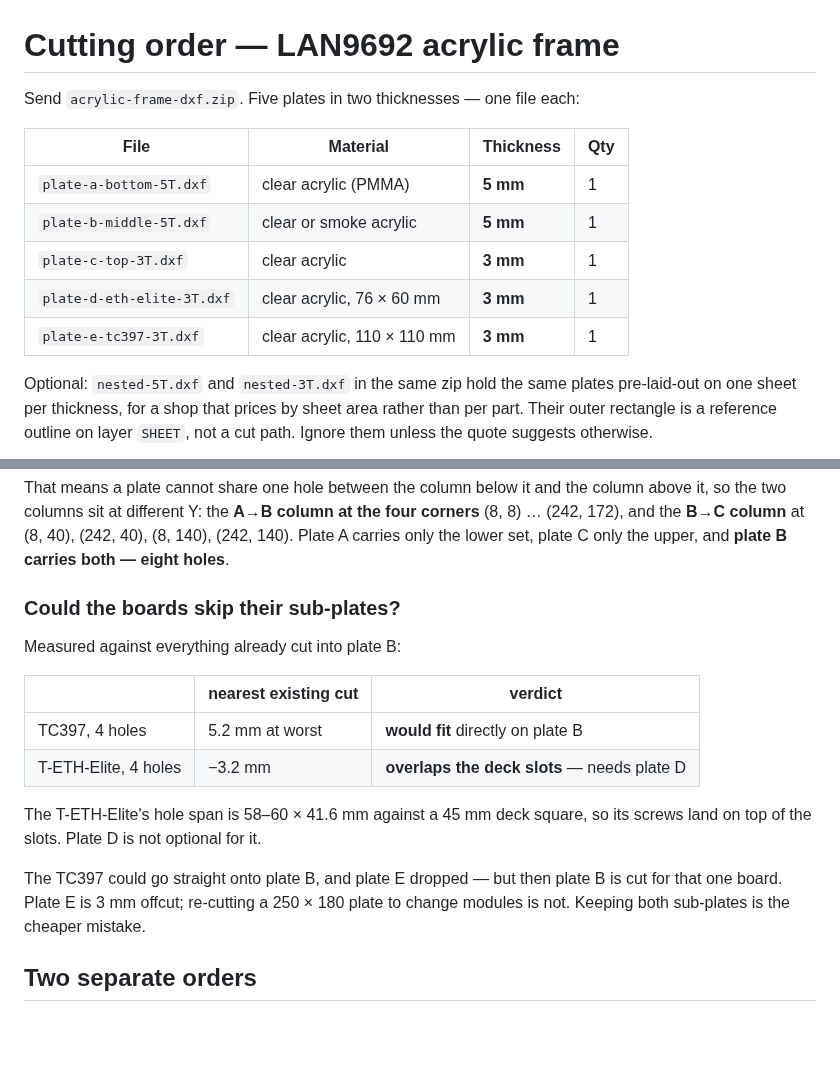
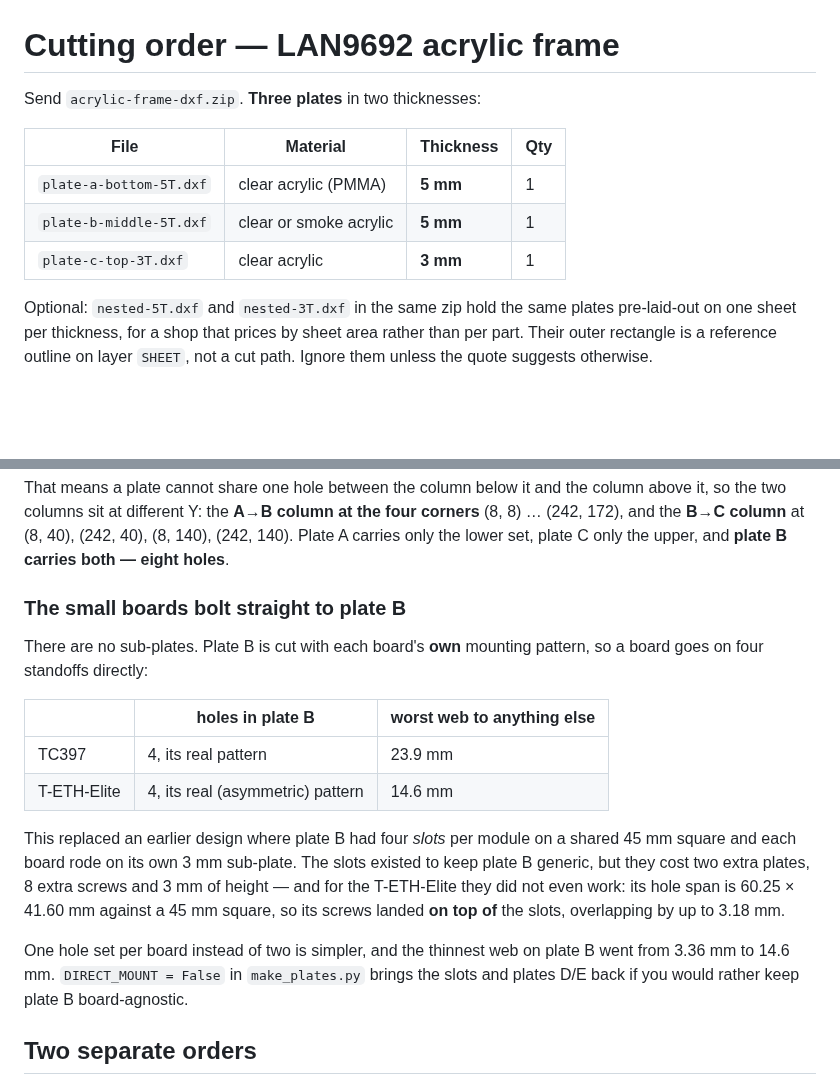
Before and after one commit to hwkim3330/stl-model, a Markdown page: acrylic-frame/CUTTING.md, 2 parts joined by grey strips. Rendered like a GitHub page; blank space fills up the shorter version.

```diff
--- a/acrylic-frame/CUTTING.md
+++ b/acrylic-frame/CUTTING.md
@@ -1,14 +1,12 @@
 # Cutting order — LAN9692 acrylic frame
 
-Send `acrylic-frame-dxf.zip`. Five plates in two thicknesses — one file each:
+Send `acrylic-frame-dxf.zip`. **Three plates** in two thicknesses:
 
 | File | Material | Thickness | Qty |
 |---|---|---|---|
 | `plate-a-bottom-5T.dxf` | clear acrylic (PMMA) | **5 mm** | 1 |
 | `plate-b-middle-5T.dxf` | clear or smoke acrylic | **5 mm** | 1 |
 | `plate-c-top-3T.dxf` | clear acrylic | **3 mm** | 1 |
-| `plate-d-eth-elite-3T.dxf` | clear acrylic, 76 × 60 mm | **3 mm** | 1 |
-| `plate-e-tc397-3T.dxf` | clear acrylic, 110 × 110 mm | **3 mm** | 1 |
 
 Optional: `nested-5T.dxf` and `nested-3T.dxf` in the same zip hold the same
 plates pre-laid-out on one sheet per thickness, for a shop that prices by sheet
@@ -78,21 +76,27 @@ four corners** (8, 8) … (242, 172), and the **B→C column** at (8, 40), (242,
 (8, 140), (242, 140). Plate A carries only the lower set, plate C only the
 upper, and **plate B carries both — eight holes**.
 
-### Could the boards skip their sub-plates?
+### The small boards bolt straight to plate B
 
-Measured against everything already cut into plate B:
+There are no sub-plates. Plate B is cut with each board's **own** mounting
+pattern, so a board goes on four standoffs directly:
 
-| | nearest existing cut | verdict |
+| | holes in plate B | worst web to anything else |
 |---|---|---|
-| TC397, 4 holes | 5.2 mm at worst | **would fit** directly on plate B |
-| T-ETH-Elite, 4 holes | −3.2 mm | **overlaps the deck slots** — needs plate D |
+| TC397 | 4, its real pattern | 23.9 mm |
+| T-ETH-Elite | 4, its real (asymmetric) pattern | 14.6 mm |
 
-The T-ETH-Elite's hole span is 58–60 × 41.6 mm against a 45 mm deck square, so
-its screws land on top of the slots. Plate D is not optional for it.
+This replaced an earlier design where plate B had four *slots* per module on a
+shared 45 mm square and each board rode on its own 3 mm sub-plate. The slots
+existed to keep plate B generic, but they cost two extra plates, 8 extra screws
+and 3 mm of height — and for the T-ETH-Elite they did not even work: its hole
+span is 60.25 × 41.60 mm against a 45 mm square, so its screws landed **on top
+of** the slots, overlapping by up to 3.18 mm.
 
-The TC397 could go straight onto plate B, and plate E dropped — but then plate
-B is cut for that one board. Plate E is 3 mm offcut; re-cutting a 250 × 180
-plate to change modules is not. Keeping both sub-plates is the cheaper mistake.
+One hole set per board instead of two is simpler, and the thinnest web on
+plate B went from 3.36 mm to 14.6 mm. `DIRECT_MOUNT = False` in
+`make_plates.py` brings the slots and plates D/E back if you would rather keep
+plate B board-agnostic.
 
 ## Two separate orders
 
```
Also changed, not shown: acrylic-frame/README.md (+7 -5 lines), acrylic-frame/img/assembly.png, acrylic-frame/img/assembly_front.png, acrylic-frame/img/exploded.png, acrylic-frame/img/why_clash.png (added), 10 other files.
